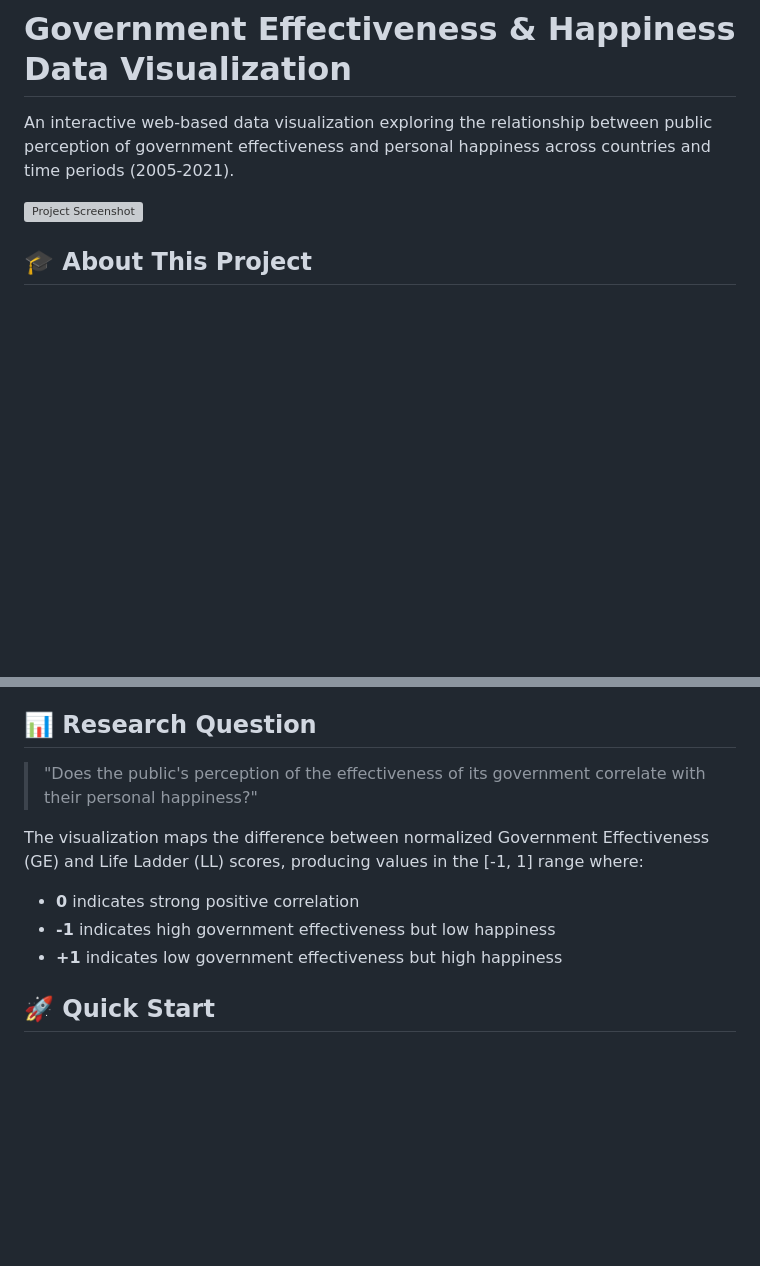
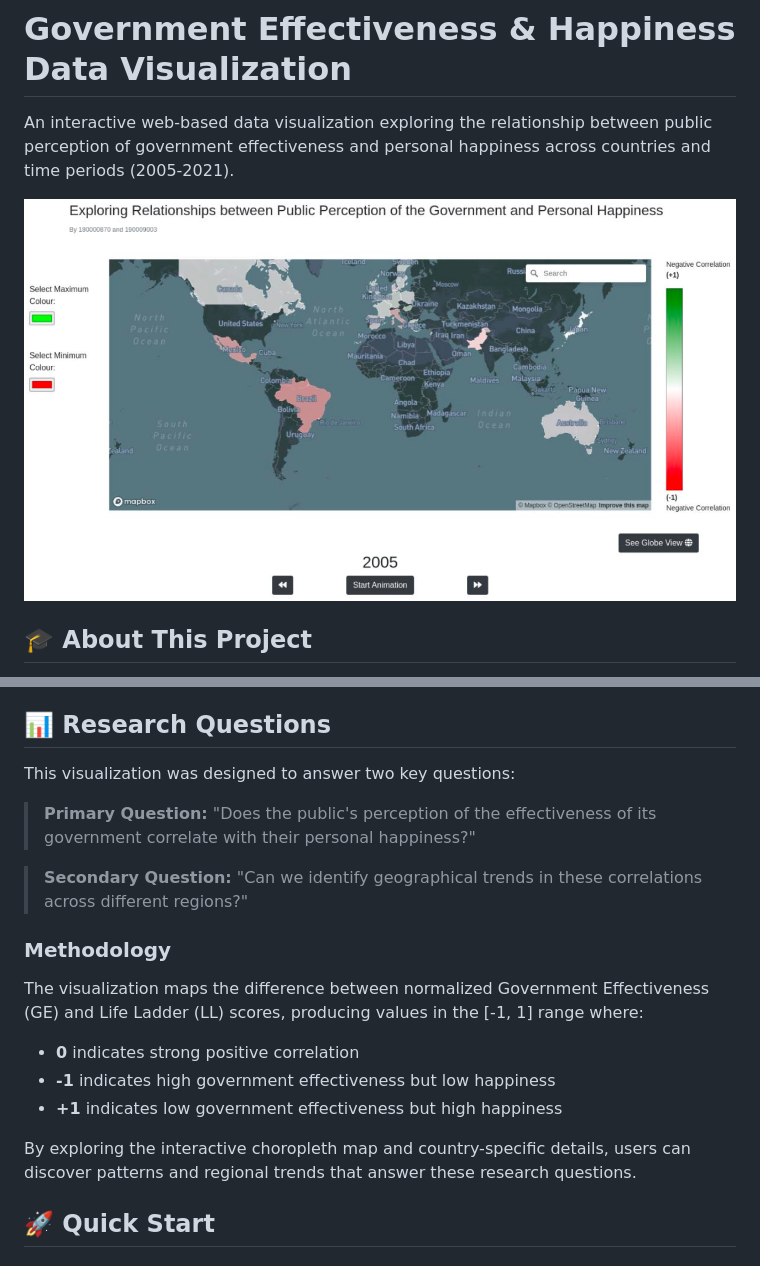
Before and after one commit to JoshWheeler08/government-happiness-visualisation, a Markdown page: README.md, 2 parts joined by grey strips. Drawn GitHub-style; pictures changed too: images/mercator-projection.png (added); blank space fills up the shorter version; grey boxes are pictures that could not be loaded.

```diff
--- a/README.md
+++ b/README.md
@@ -2,7 +2,7 @@
 
 An interactive web-based data visualization exploring the relationship between public perception of government effectiveness and personal happiness across countries and time periods (2005-2021).
 
-![Project Screenshot](docs/images/choropleth-map.png)
+![Choropleth Map Visualization](images/mercator-projection.png)
 
 ## 🎓 About This Project
 
@@ -17,15 +17,23 @@ This interactive data visualization project combines data from the **World Happi
 - **Detailed Country Views**: In-depth analysis with infographics, treemaps, and line graphs
 - **Responsive Design**: Works across different screen sizes
 
-## 📊 Research Question
+## 📊 Research Questions
 
-> "Does the public's perception of the effectiveness of its government correlate with their personal happiness?"
+This visualization was designed to answer two key questions:
+
+> **Primary Question:** "Does the public's perception of the effectiveness of its government correlate with their personal happiness?"
+
+> **Secondary Question:** "Can we identify geographical trends in these correlations across different regions?"
+
+### Methodology
 
 The visualization maps the difference between normalized Government Effectiveness (GE) and Life Ladder (LL) scores, producing values in the [-1, 1] range where:
 
 - **0** indicates strong positive correlation
 - **-1** indicates high government effectiveness but low happiness
 - **+1** indicates low government effectiveness but high happiness
+
+By exploring the interactive choropleth map and country-specific details, users can discover patterns and regional trends that answer these research questions.
 
 ## 🚀 Quick Start
 
```
Also changed, not shown: other parts of README.md (+12 -8 lines), images/globe-view.png (added), images/mercator-projection-colour.png (added).
